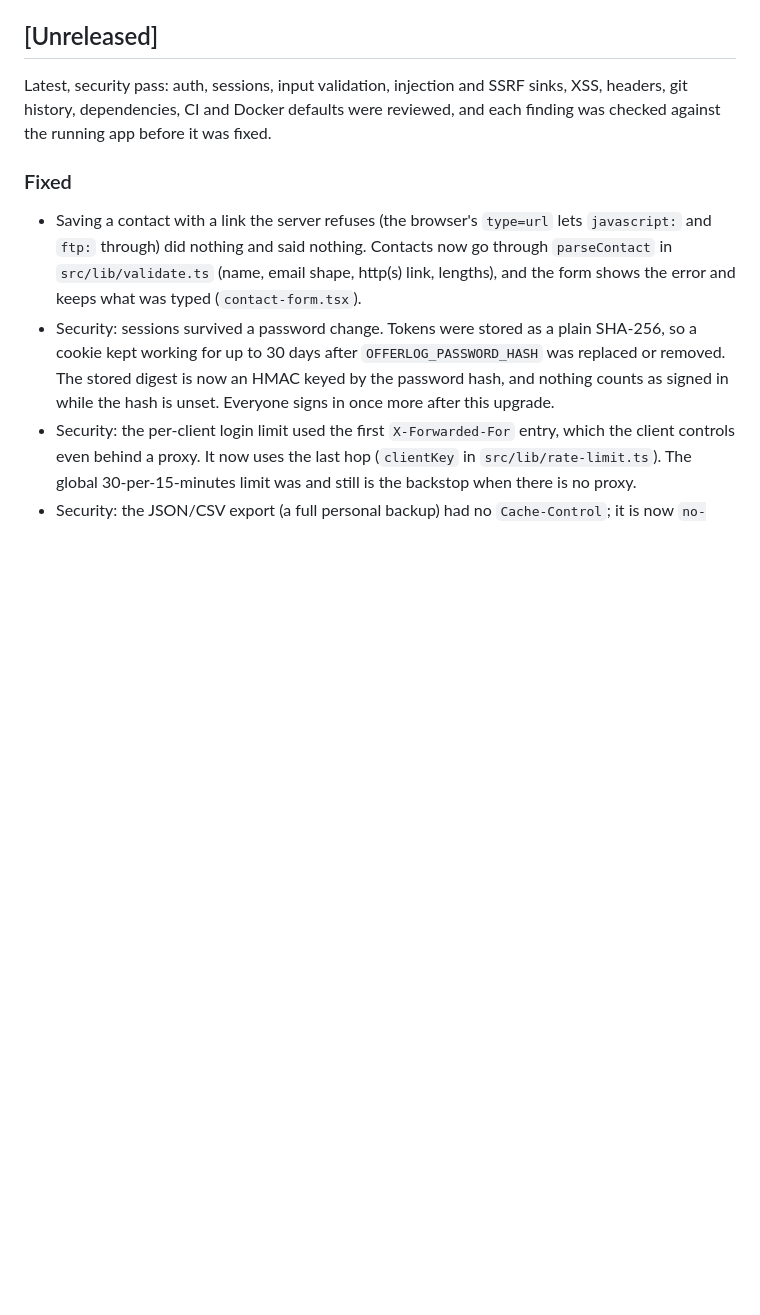
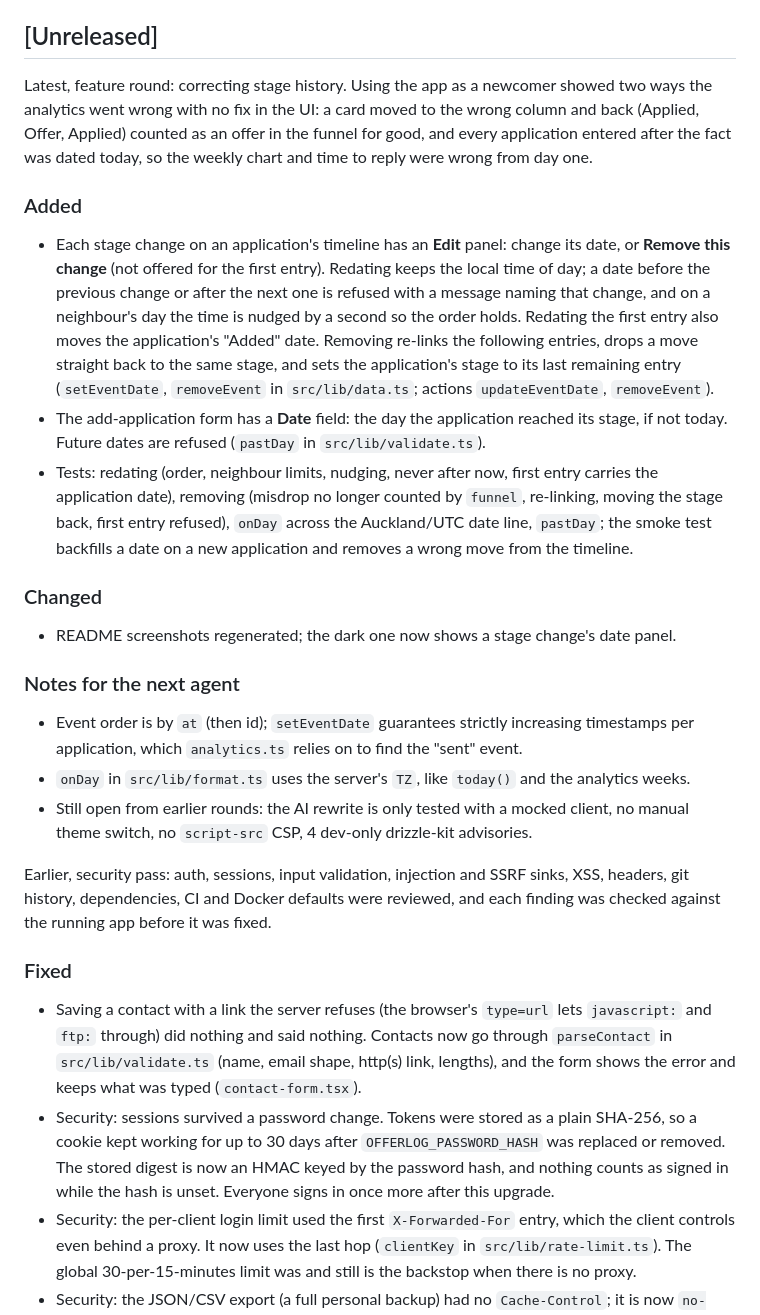
Before and after one commit to Habibeyilmazz/offerlog, a Markdown page: CHANGELOG.md, the part around the change. Rendered like a GitHub page; blank space fills up the shorter version.

```diff
--- a/CHANGELOG.md
+++ b/CHANGELOG.md
@@ -4,7 +4,25 @@ All notable changes to this project are documented here. The format follows [Kee
 
 ## [Unreleased]
 
-Latest, security pass: auth, sessions, input validation, injection and SSRF sinks, XSS, headers, git history, dependencies, CI and Docker defaults were reviewed, and each finding was checked against the running app before it was fixed.
+Latest, feature round: correcting stage history. Using the app as a newcomer showed two ways the analytics went wrong with no fix in the UI: a card moved to the wrong column and back (Applied, Offer, Applied) counted as an offer in the funnel for good, and every application entered after the fact was dated today, so the weekly chart and time to reply were wrong from day one.
+
+### Added
+
+- Each stage change on an application's timeline has an **Edit** panel: change its date, or **Remove this change** (not offered for the first entry). Redating keeps the local time of day; a date before the previous change or after the next one is refused with a message naming that change, and on a neighbour's day the time is nudged by a second so the order holds. Redating the first entry also moves the application's "Added" date. Removing re-links the following entries, drops a move straight back to the same stage, and sets the application's stage to its last remaining entry (`setEventDate`, `removeEvent` in `src/lib/data.ts`; actions `updateEventDate`, `removeEvent`).
+- The add-application form has a **Date** field: the day the application reached its stage, if not today. Future dates are refused (`pastDay` in `src/lib/validate.ts`).
+- Tests: redating (order, neighbour limits, nudging, never after now, first entry carries the application date), removing (misdrop no longer counted by `funnel`, re-linking, moving the stage back, first entry refused), `onDay` across the Auckland/UTC date line, `pastDay`; the smoke test backfills a date on a new application and removes a wrong move from the timeline.
+
+### Changed
+
+- README screenshots regenerated; the dark one now shows a stage change's date panel.
+
+### Notes for the next agent
+
+- Event order is by `at` (then id); `setEventDate` guarantees strictly increasing timestamps per application, which `analytics.ts` relies on to find the "sent" event.
+- `onDay` in `src/lib/format.ts` uses the server's `TZ`, like `today()` and the analytics weeks.
+- Still open from earlier rounds: the AI rewrite is only tested with a mocked client, no manual theme switch, no `script-src` CSP, 4 dev-only drizzle-kit advisories.
+
+Earlier, security pass: auth, sessions, input validation, injection and SSRF sinks, XSS, headers, git history, dependencies, CI and Docker defaults were reviewed, and each finding was checked against the running app before it was fixed.
 
 ### Fixed
 
```
Also changed, not shown: README.md (+4 -3 lines), docs/screenshots/application-dark.png, docs/screenshots/application.png, docs/screenshots/tailor.png, 1 other file.
